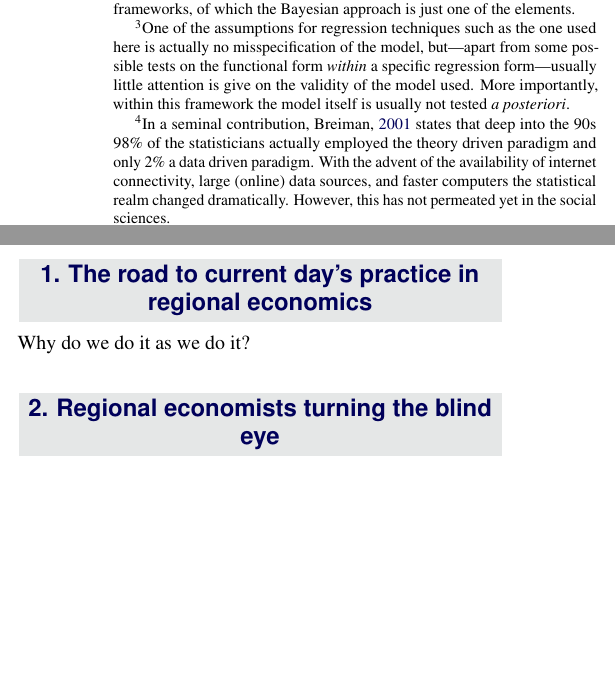
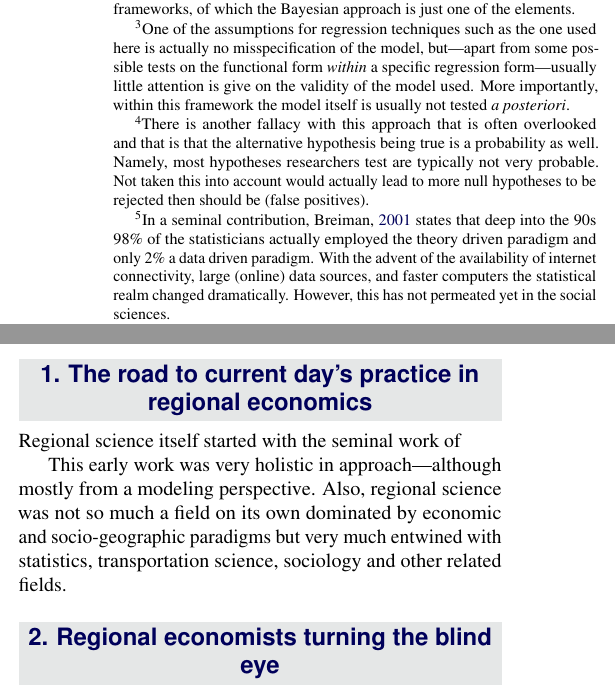
Before and after one commit to Thdegraaff/Research_Agenda, a LaTeX document (Research_Agenda.tex): two parts of the columns of page 2 of 3, joined at a grey line, cut so that both start at the same text, the shorter picture padded with empty space. Compiled offline with pdfLaTeX.

Commit message:
brought in some Bayesian stuff

```diff
--- a/Research_Agenda.tex
+++ b/Research_Agenda.tex
@@ -78,7 +78,11 @@
 %%	ABSTRACT
 %%----------------------------------------------------------------------------------------
 
-\Abstract{In this position paper I argue two things: namely, (\textit{i}) regional (or spatial) economists do not always answer the type of questions policy makers are concerned about, and consequently (\textit{ii}) they are very restrictive in the tool set they apply. First, policy makers---whether national, regional or local---are oftentimes concerned about holistic approaches and future predictions. Exemplary questions are ``What works best for my country/region/city'' and ``If we change this what will happen to the country/region/city as a whole?''. Regional economists---actually, most economists---usually isolate phenomena in order to, at best, explain the impact of a single determinant. Indeed, most regional economists feel very uncomfortable when asked to predict or give the best set of determinants for a certain phenomenon. This has its consequences for the tool set the regional economists applies. Usually a parametric regression type of framework is applied isolating the determinant under consideration and controlling as much as possible for observables and unobservables, ideally in a pseudo-experimental framework. A direct consequence of this approach is that emphasis is very much on explaining the impact of a determinant and not on predicting phenomena. For many applications that is definitely the right approach. However, as this paper ultimately argues, it is very much as well a selective approach that does not do well to deliver on some of the questions policy makers ask regional economists.}
+\Abstract{This position paper revolves around two main propositions: namely,
+  (\textit{i}) regional (or spatial) economists are very restrictive in the tool
+  set they apply, and consequently (\textit{ii}) their models do not always
+match with the type of questions policy makers are concerned about. To start
+with the latter, policy makers---whether national, regional or local---are oftentimes concerned about holistic approaches and future predictions. Exemplary questions are ``What works best for my country/region/city'' and ``If we change this what will happen to the country/region/city as a whole?''. Regional economists---actually, most economists---usually isolate phenomena in order to, at best, explain the impact of a single determinant. Indeed, most regional economists feel very uncomfortable when asked to predict or give the best set of determinants for a certain phenomenon. This has its consequences for the tool set regional economists apply. Usually a parametric regression type of framework is applied isolating the determinant under consideration and controlling as much as possible for observables and unobservables, ideally in a pseudo-experimental framework. A direct consequence of this approach is that emphasis is very much on explaining the impact of a determinant and not on predicting phenomena. For many applications that is definitely the right approach. However, as this paper ultimately argues, it is very much as well a selective approach that does not do well to deliver on some of the questions policy makers ask regional economists.}
 
 %----------------------------------------------------------------------------------------
 
@@ -139,7 +143,18 @@ with $\beta_0$)---typically the hypothesis $H_0: \hat{\beta} = 0$ is used with
 as alternative hypothesis that $H_1: \hat{\beta} \neq 0$. However, that is
 always within the context of the \textit{postulated} model. So, when the
 null-hypothesis is rejected, it not necessarily means that the true $\beta$ is
-unequal to zero, it might also be caused by errors in measuring $\bf{x}$ or even using the wrong \textit{model}!\footnote{One of the assumptions for regression techniques such as the one used here is actually no misspecification of the model, but---apart from some possible tests on the functional form \textit{within} a specific regression form---usually little attention is give on the validity of the model used. More importantly, within this framework the model itself is usually not tested \textit{a posteriori}.}
+unequal to zero, it might also be caused by errors in measuring $\bf{x}$ or even
+using the wrong \textit{model}!\footnote{One of the assumptions for regression
+  techniques such as the one used here is actually no misspecification of the
+  model, but---apart from some possible tests on the functional form
+  \textit{within} a specific regression form---usually little attention is give
+  on the validity of the model used. More importantly, within this framework the
+  model itself is usually not tested \textit{a posteriori}.}\footnote{There is
+  another fallacy with this approach that is often overlooked and that is that
+  the alternative hypothesis being true is a probability as well. Namely,
+most hypotheses researchers test are typically not very probable. Not taken this
+into account would actually lead to more null hypotheses to be rejected then
+should be (false positives).}
 
 Therefore it is striking that in economics in general, and in regional economics
 in specific, most of the tools employed are very much \textit{theory or model driven} instead of data driven. My (conservative) estimate would be that 90\% of all empirical work in regional economics revolves around postulating a (linear) model and testing whether (a) key determinant(s) are significantly different from a hypothesized value---usually zero.\footnote{In a seminal contribution, \cite{breiman2001statistical} states that deep into the 90s 98\% of the statisticians actually employed the theory driven paradigm and only 2\% a data driven paradigm. With the advent of the availability of internet connectivity, large (online) data sources, and faster computers the statistical realm changed dramatically. However, this has not permeated yet in the social sciences.} That is, \textit{within} the context of the model assumed.
@@ -169,8 +184,12 @@ summarizes the main points raised in this position paper.
 
 \section{The road to current day's practice in regional economics\label{Background}}
 
-Why do we do it as we do it?
+Regional science itself started with the seminal work of
 
+This early work was very holistic in approach---although mostly from a
+modeling perspective. Also, regional science was not so much a field on its own
+dominated by economic and socio-geographic paradigms but very much entwined with
+statistics, transportation science, sociology and other related fields.
 %------------------------------------------------
 
 \section{Regional economists turning the blind eye\label{practices}}
```
Also changed, not shown: Research_Agenda.pdf, Research_Agenda.tex (2 more changed lines), 4 other files.
